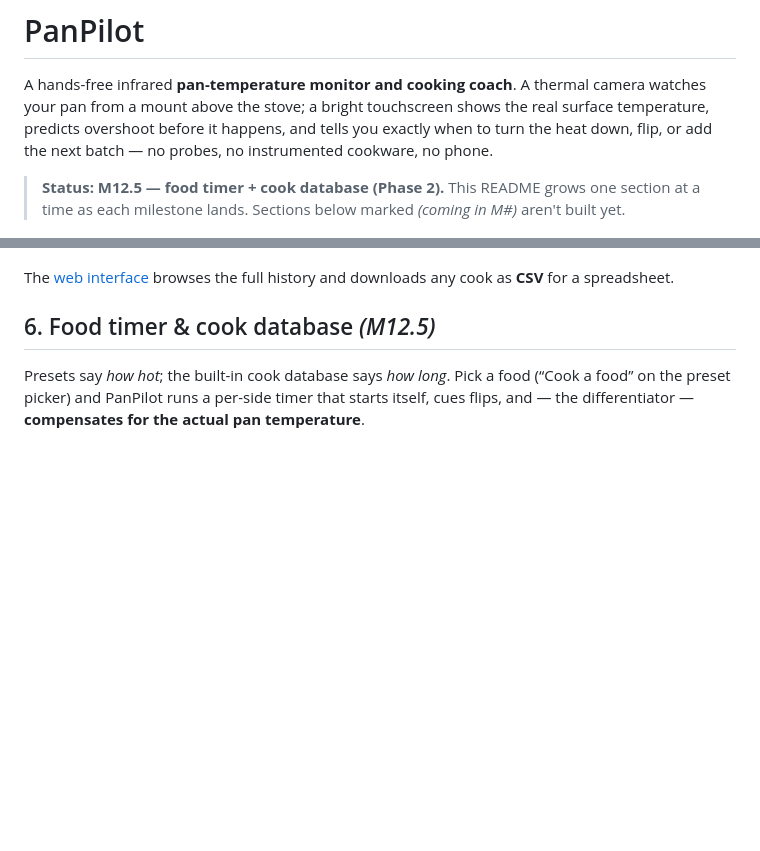
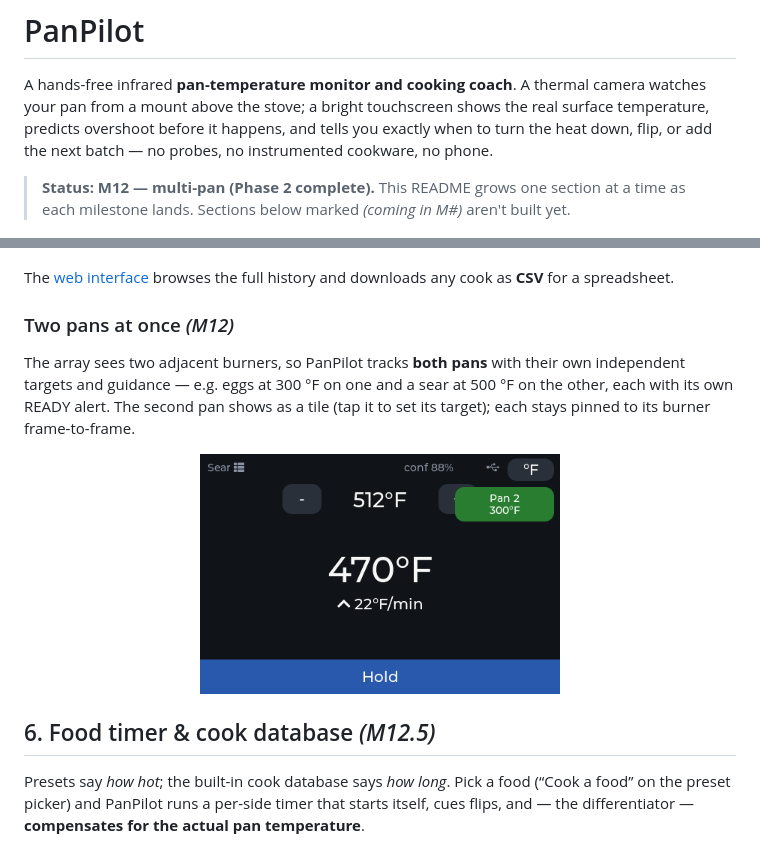
Before and after one commit to JamesDavid/PanPilot, a Markdown page: README.md, 2 parts joined by grey strips. Rendered like a GitHub page; pictures changed too: docs/screenshots/multipan.png (added); blank space fills up the shorter version.

```diff
--- a/README.md
+++ b/README.md
@@ -6,7 +6,7 @@ the real surface temperature, predicts overshoot before it happens, and tells yo
 exactly when to turn the heat down, flip, or add the next batch — no probes, no
 instrumented cookware, no phone.
 
-> **Status: M12.5 — food timer + cook database (Phase 2).** This README grows one
+> **Status: M12 — multi-pan (Phase 2 complete).** This README grows one
 > section at a time as each milestone lands. Sections below marked _(coming in
 > M#)_ aren't built yet.
 
@@ -189,6 +189,18 @@ Cook** screen (from the preset picker) draws the trace as a sparkline:
 The [web interface](#9-web-interface-m8) browses the full history and downloads
 any cook as **CSV** for a spreadsheet.
 
+### Two pans at once _(M12)_
+
+The array sees two adjacent burners, so PanPilot tracks **both pans** with their
+own independent targets and guidance — e.g. eggs at 300 °F on one and a sear at
+500 °F on the other, each with its own READY alert. The second pan shows as a
+tile (tap it to set its target); each stays pinned to its burner frame-to-frame.
+
+<p align="center">
+  <img src="docs/screenshots/multipan.png" width="360"
+       alt="Two-pan home: Sear primary heating, Pan 2 at 300°F ready">
+</p>
+
 ## 6. Food timer & cook database _(M12.5)_
 
 Presets say *how hot*; the built-in cook database says *how long*. Pick a food
```
Also changed, not shown: HARDWARE_TEST.md (+15 -0 lines), 12 other files.
